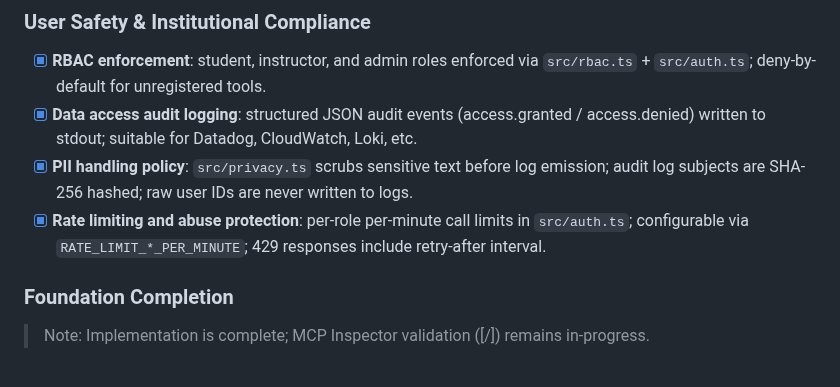
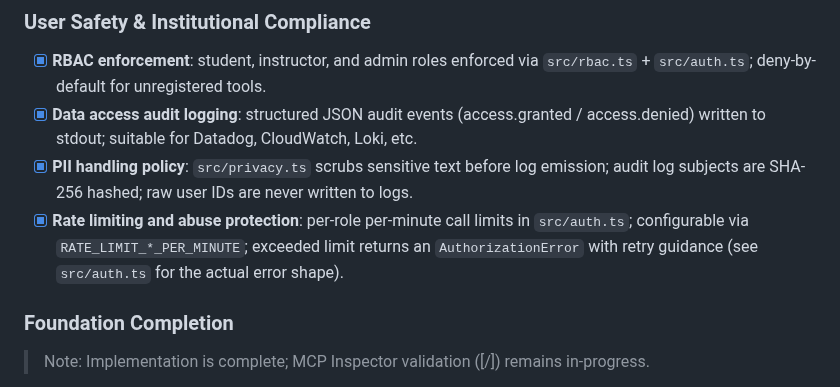
Before and after one commit to nitsuah/bb-mcp, a Markdown page: ROADMAP.md, the part around the change. GitHub-like rendering.

```diff
--- a/ROADMAP.md
+++ b/ROADMAP.md
@@ -30,7 +30,7 @@ Last Updated: 2026-08-22
 - [x] **RBAC enforcement**: student, instructor, and admin roles enforced via `src/rbac.ts` + `src/auth.ts`; deny-by-default for unregistered tools.
 - [x] **Data access audit logging**: structured JSON audit events (access.granted / access.denied) written to stdout; suitable for Datadog, CloudWatch, Loki, etc.
 - [x] **PII handling policy**: `src/privacy.ts` scrubs sensitive text before log emission; audit log subjects are SHA-256 hashed; raw user IDs are never written to logs.
-- [x] **Rate limiting and abuse protection**: per-role per-minute call limits in `src/auth.ts`; configurable via `RATE_LIMIT_*_PER_MINUTE`; 429 responses include retry-after interval.
+- [x] **Rate limiting and abuse protection**: per-role per-minute call limits in `src/auth.ts`; configurable via `RATE_LIMIT_*_PER_MINUTE`; exceeded limit returns an `AuthorizationError` with retry guidance (see `src/auth.ts` for the actual error shape).
 
 ### Foundation Completion
 
```
Also changed, not shown: TASKS.md (+6 -1 lines).
